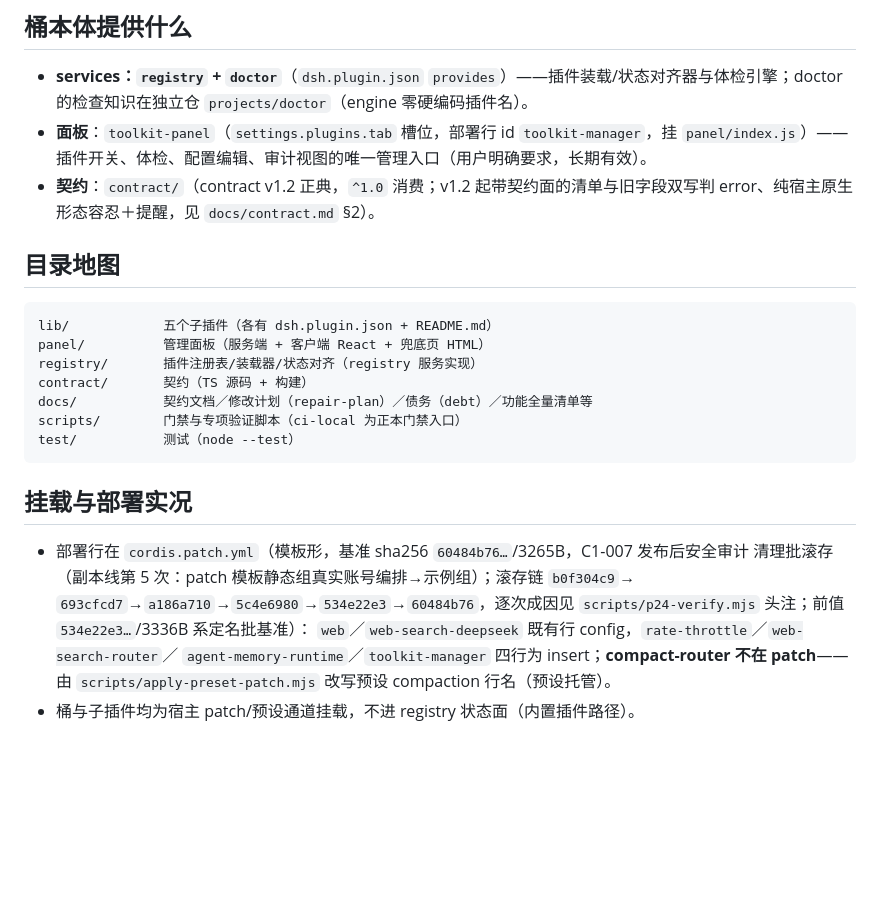
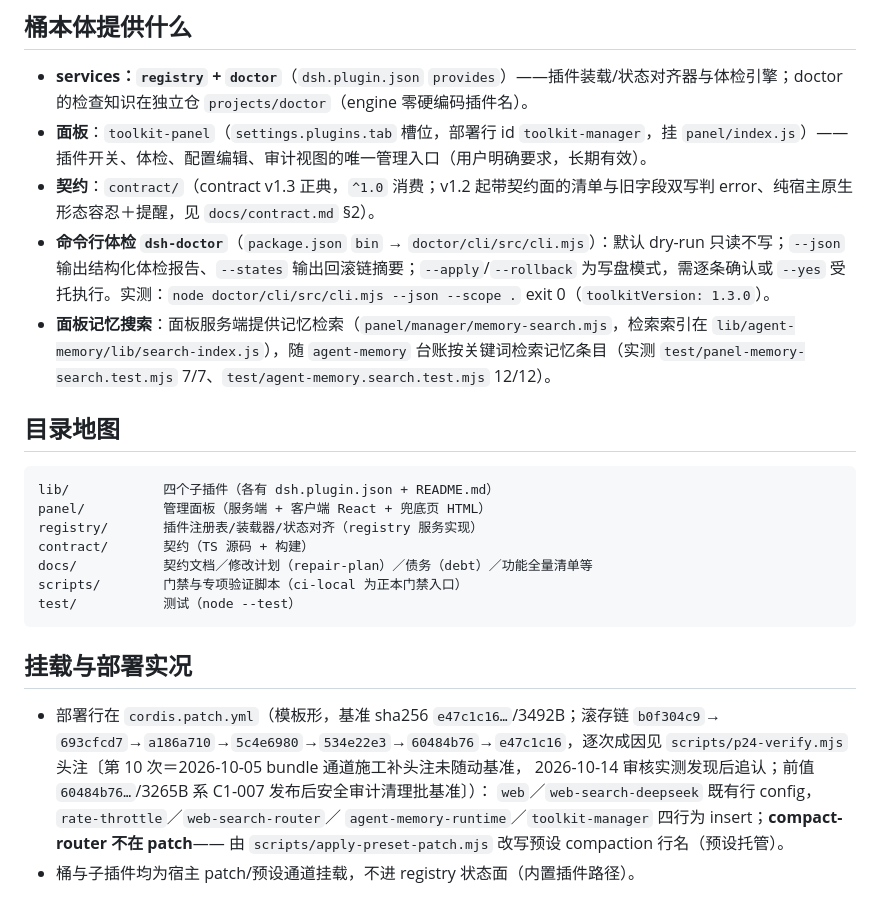
Before and after one commit to zhujianshi3124/xiaobai-agent, a Markdown page: README.md, the part around the change. Rendered like a GitHub page; blank space fills up the shorter version.

Commit message:
docs(toolkit): README 同步实测实况——基准行随滚存第 10 次（e47c1c16/3492B）、contract 正典 v1.2 至 v1.3、目录地图五个改四个子插件、补录 dsh-doctor CLI 与面板记忆搜索两项实测能力（均以 2026-10-14 复跑实测为据，单笔可 revert）

````diff
--- a/README.md
+++ b/README.md
@@ -35,12 +35,14 @@ registry／doctor／管理面板，并携带四个子插件。
 
 - **services：`registry` + `doctor`**（`dsh.plugin.json` `provides`）——插件装载/状态对齐器与体检引擎；doctor 的检查知识在独立仓 `projects/doctor`（engine 零硬编码插件名）。
 - **面板**：`toolkit-panel`（`settings.plugins.tab` 槽位，部署行 id `toolkit-manager`，挂 `panel/index.js`）——插件开关、体检、配置编辑、审计视图的唯一管理入口（用户明确要求，长期有效）。
-- **契约**：`contract/`（contract v1.2 正典，`^1.0` 消费；v1.2 起带契约面的清单与旧字段双写判 error、纯宿主原生形态容忍＋提醒，见 `docs/contract.md` §2）。
+- **契约**：`contract/`（contract v1.3 正典，`^1.0` 消费；v1.2 起带契约面的清单与旧字段双写判 error、纯宿主原生形态容忍＋提醒，见 `docs/contract.md` §2）。
+- **命令行体检 `dsh-doctor`**（`package.json` `bin` → `doctor/cli/src/cli.mjs`）：默认 dry-run 只读不写；`--json` 输出结构化体检报告、`--states` 输出回滚链摘要；`--apply`/`--rollback` 为写盘模式，需逐条确认或 `--yes` 受托执行。实测：`node doctor/cli/src/cli.mjs --json --scope .` exit 0（`toolkitVersion: 1.3.0`）。
+- **面板记忆搜索**：面板服务端提供记忆检索（`panel/manager/memory-search.mjs`，检索索引在 `lib/agent-memory/lib/search-index.js`），随 `agent-memory` 台账按关键词检索记忆条目（实测 `test/panel-memory-search.test.mjs` 7/7、`test/agent-memory.search.test.mjs` 12/12）。
 
 ## 目录地图
 
 ```
-lib/            五个子插件（各有 dsh.plugin.json + README.md）
+lib/            四个子插件（各有 dsh.plugin.json + README.md）
 panel/          管理面板（服务端 + 客户端 React + 兜底页 HTML）
 registry/       插件注册表/装载器/状态对齐（registry 服务实现）
 contract/       契约（TS 源码 + 构建）
@@ -51,10 +53,10 @@ test/           测试（node --test）
 
 ## 挂载与部署实况
 
-- 部署行在 `cordis.patch.yml`（模板形，基准 sha256 `60484b76…`/3265B，C1-007 发布后安全审计
-  清理批滚存（副本线第 5 次：patch 模板静态组真实账号编排→示例组）；滚存链 `b0f304c9`→
-  `693cfcd7`→`a186a710`→`5c4e6980`→`534e22e3`→`60484b76`，逐次成因见 `scripts/p24-verify.mjs`
-  头注；前值 `534e22e3…`/3336B 系定名批基准）：
+- 部署行在 `cordis.patch.yml`（模板形，基准 sha256 `e47c1c16…`/3492B；滚存链 `b0f304c9`→
+  `693cfcd7`→`a186a710`→`5c4e6980`→`534e22e3`→`60484b76`→`e47c1c16`，逐次成因见
+  `scripts/p24-verify.mjs` 头注〔第 10 次＝2026-10-05 bundle 通道施工补头注未随动基准，
+  2026-10-14 审核实测发现后追认；前值 `60484b76…`/3265B 系 C1-007 发布后安全审计清理批基准〕）：
   `web`／`web-search-deepseek`
   既有行 config，`rate-throttle`／`web-search-router`／
   `agent-memory-runtime`／`toolkit-manager` 四行为 insert；**compact-router 不在 patch**——
````
